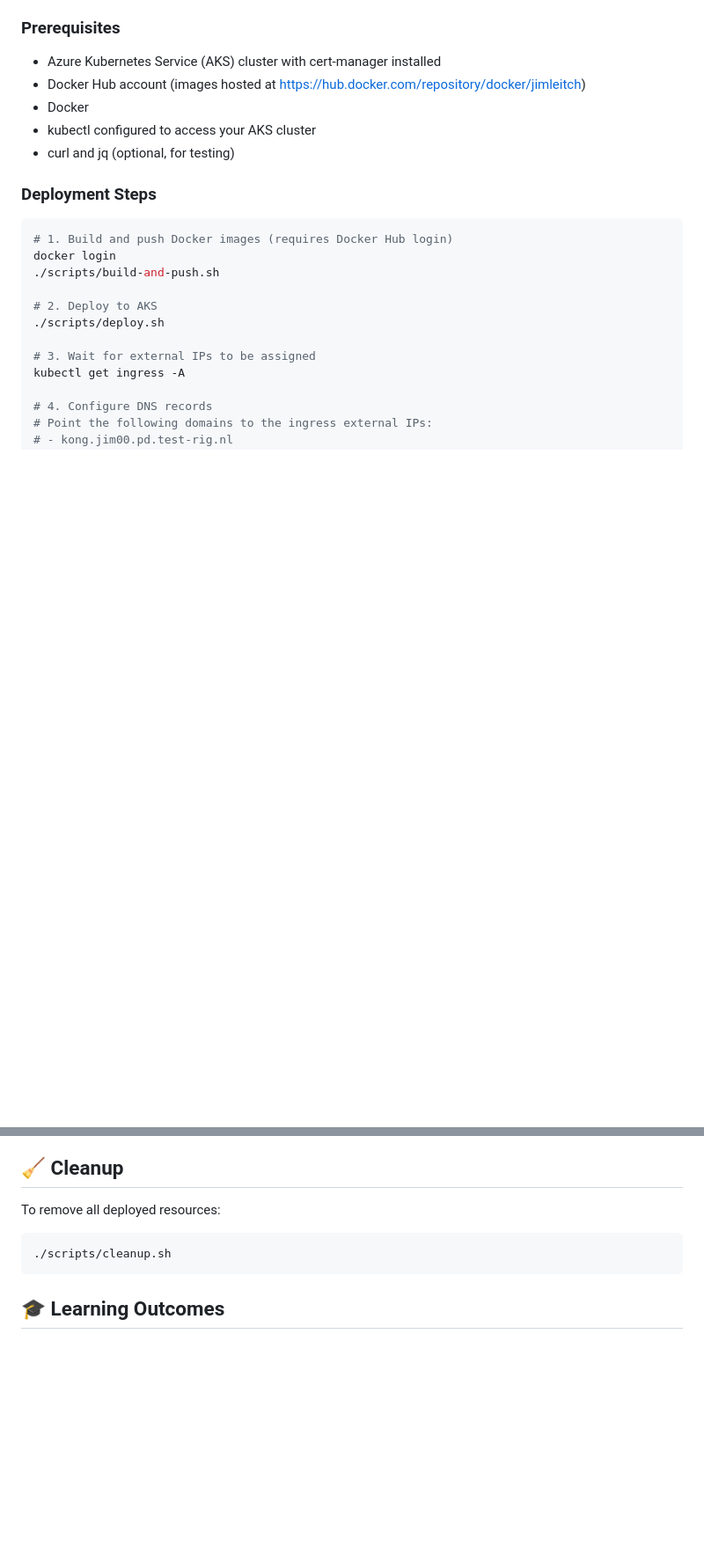
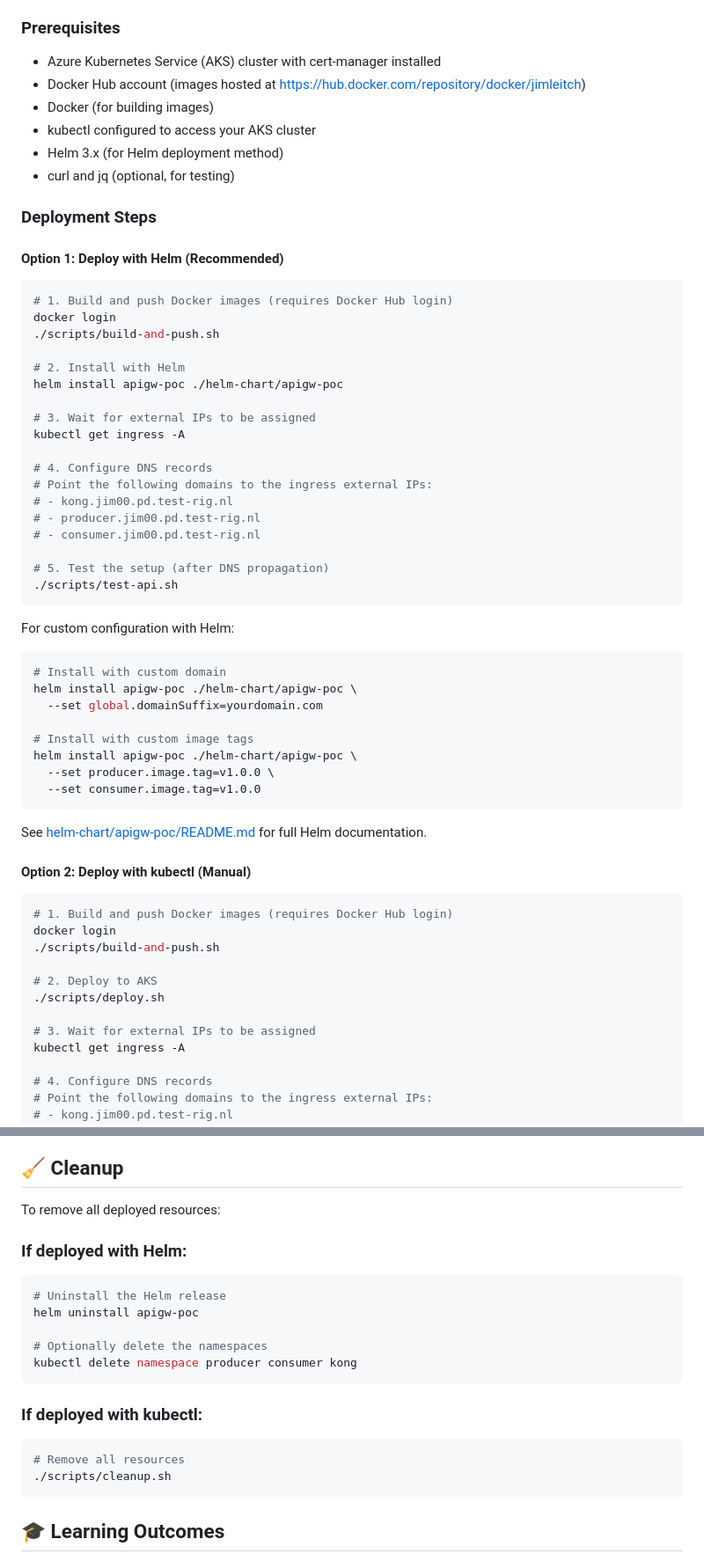
Before and after one commit to Sunningdale-IT/apigw-poc, a Markdown page: README.md, 2 parts joined by grey strips. Shown at 88% size. Drawn GitHub-style; blank space fills up the shorter version.

Commit message:
Update documentation with Helm deployment instructions
Co-authored-by: jimleitch01 <6471499+jimleitch01@users.noreply.github.com>

````diff
--- a/README.md
+++ b/README.md
@@ -85,11 +85,51 @@ This PoC demonstrates how Kong API Gateway simplifies the integration between mi
 
 - Azure Kubernetes Service (AKS) cluster with cert-manager installed
 - Docker Hub account (images hosted at https://hub.docker.com/repository/docker/jimleitch)
-- Docker
+- Docker (for building images)
 - kubectl configured to access your AKS cluster
+- Helm 3.x (for Helm deployment method)
 - curl and jq (optional, for testing)
 
 ### Deployment Steps
+
+#### Option 1: Deploy with Helm (Recommended)
+
+```bash
+# 1. Build and push Docker images (requires Docker Hub login)
+docker login
+./scripts/build-and-push.sh
+
+# 2. Install with Helm
+helm install apigw-poc ./helm-chart/apigw-poc
+
+# 3. Wait for external IPs to be assigned
+kubectl get ingress -A
+
+# 4. Configure DNS records
+# Point the following domains to the ingress external IPs:
+# - kong.jim00.pd.test-rig.nl
+# - producer.jim00.pd.test-rig.nl
+# - consumer.jim00.pd.test-rig.nl
+
+# 5. Test the setup (after DNS propagation)
+./scripts/test-api.sh
+```
+
+For custom configuration with Helm:
+```bash
+# Install with custom domain
+helm install apigw-poc ./helm-chart/apigw-poc \
+  --set global.domainSuffix=yourdomain.com
+
+# Install with custom image tags
+helm install apigw-poc ./helm-chart/apigw-poc \
+  --set producer.image.tag=v1.0.0 \
+  --set consumer.image.tag=v1.0.0
+```
+
+See [helm-chart/apigw-poc/README.md](helm-chart/apigw-poc/README.md) for full Helm documentation.
+
+#### Option 2: Deploy with kubectl (Manual)
 
 ```bash
 # 1. Build and push Docker images (requires Docker Hub login)
@@ -361,7 +414,18 @@ kubectl get all -n consumer
 
 To remove all deployed resources:
 
+### If deployed with Helm:
 ```bash
+# Uninstall the Helm release
+helm uninstall apigw-poc
+
+# Optionally delete the namespaces
+kubectl delete namespace producer consumer kong
+```
+
+### If deployed with kubectl:
+```bash
+# Remove all resources
 ./scripts/cleanup.sh
 ```
 
````
Also changed, not shown: other parts of README.md (+19 -6 lines), QUICKSTART.md (+44 -1 lines).
